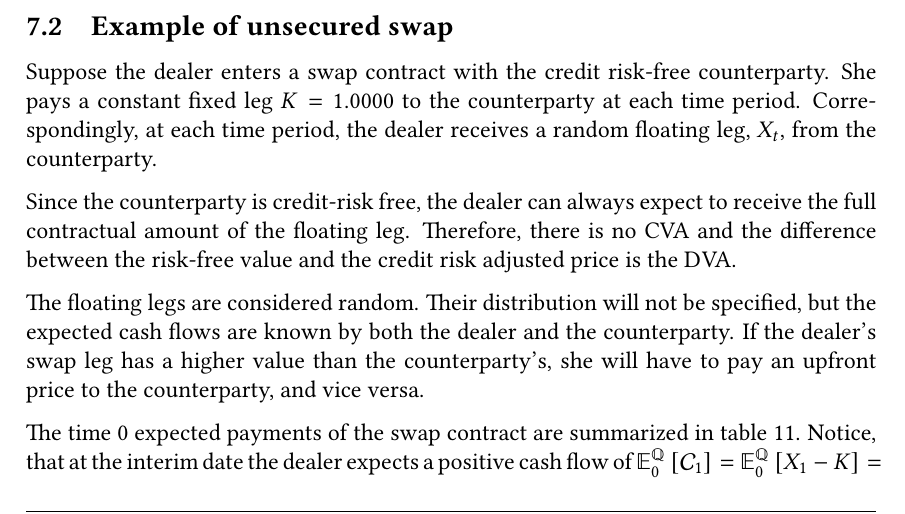
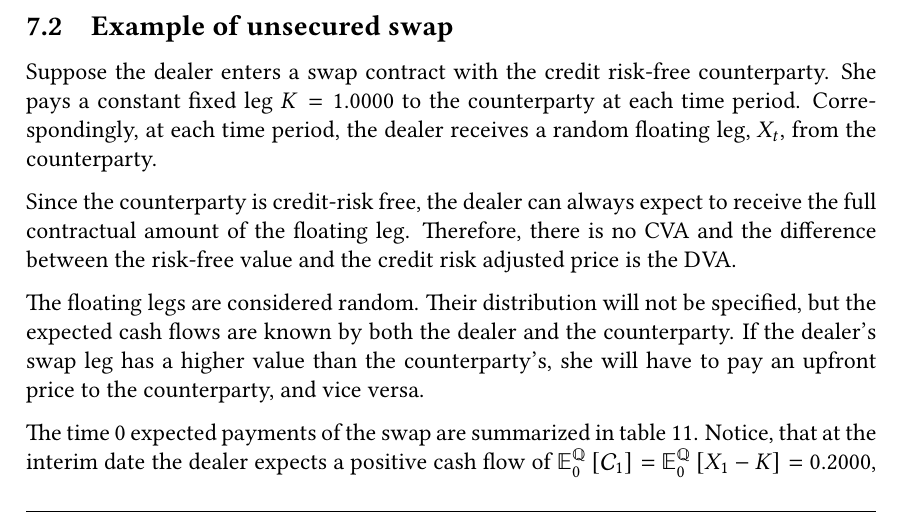
Before and after one commit to sebastianbaltser/master-thesis, a LaTeX thesis (thesis/main.tex, which reads thesis/content/body-matter/swap-contract/swap-examples/unsecured-swap.tex): part of page 70 of 74, cut so that both start at the same text. Compiled offline with pdfLaTeX.

Commit message:
Fix overfull hbox

```diff
--- a/thesis/content/body-matter/swap-contract/swap-examples/unsecured-swap.tex
+++ b/thesis/content/body-matter/swap-contract/swap-examples/unsecured-swap.tex
@@ -21,7 +21,7 @@
         she will have to pay an upfront price to the counterparty,
         and vice versa.
 
-        The time 0 expected payments of the swap contract are summarized in \cref{tbl:swap-legs}.
+        The time 0 expected payments of the swap are summarized in \cref{tbl:swap-legs}.
         Notice, that at the interim date the dealer expects a positive cash flow of
         $\mathbb{E}_{0}^{\rnmeasure}\left[\mathcal{C}_1\right] = \mathbb{E}_{0}^{\rnmeasure}\left[X_1 - K\right] = \num{0.2}$,
         which will be used for retiring existing debt.
```
